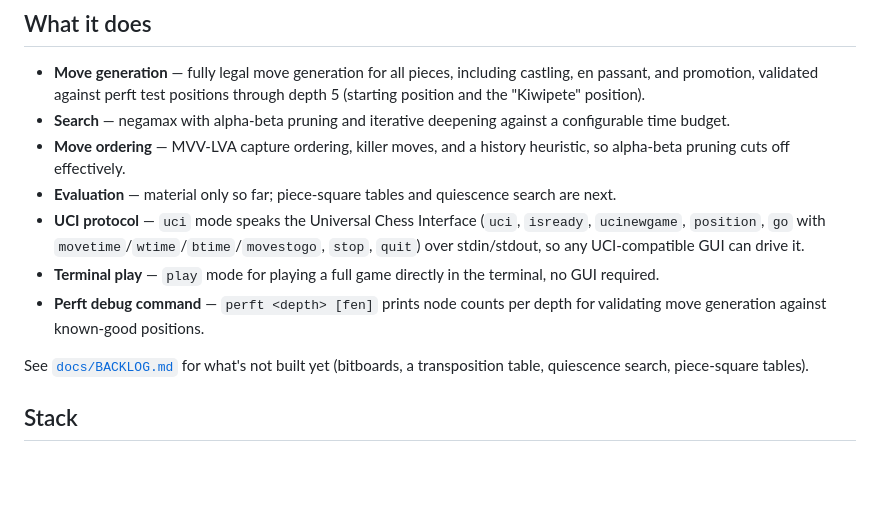
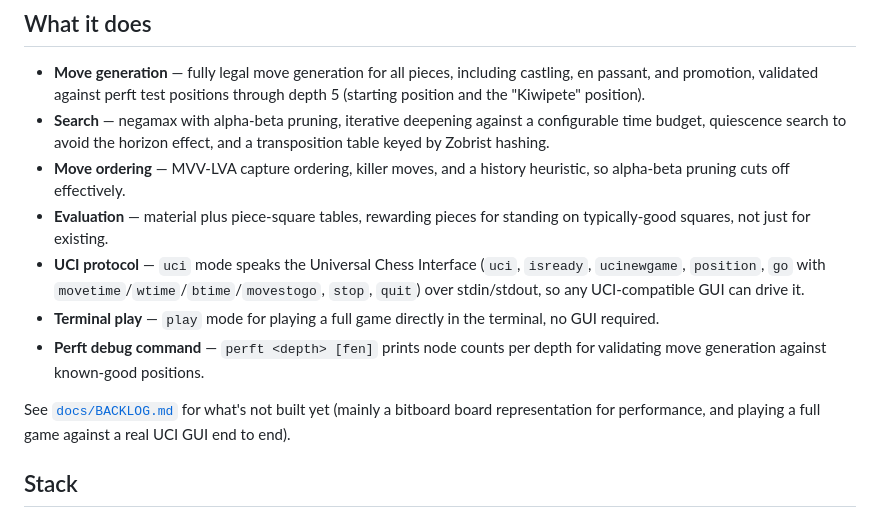
Before and after one commit to ctkrug/zugzwang, a Markdown page: README.md, the part around the change. Drawn GitHub-style; blank space fills up the shorter version.

Commit message:
docs(readme): mention quiescence search, TT, and piece-square tables
Search and evaluation gained real features since the last pass; update
the feature list and the "what's not built yet" pointer accordingly.

```diff
--- a/README.md
+++ b/README.md
@@ -19,11 +19,13 @@ game start to finish. That's the difference between a toy and an engine.
 - **Move generation** — fully legal move generation for all pieces, including castling, en
   passant, and promotion, validated against perft test positions through depth 5 (starting
   position and the "Kiwipete" position).
-- **Search** — negamax with alpha-beta pruning and iterative deepening against a configurable
-  time budget.
+- **Search** — negamax with alpha-beta pruning, iterative deepening against a configurable time
+  budget, quiescence search to avoid the horizon effect, and a transposition table keyed by
+  Zobrist hashing.
 - **Move ordering** — MVV-LVA capture ordering, killer moves, and a history heuristic, so
   alpha-beta pruning cuts off effectively.
-- **Evaluation** — material only so far; piece-square tables and quiescence search are next.
+- **Evaluation** — material plus piece-square tables, rewarding pieces for standing on
+  typically-good squares, not just for existing.
 - **UCI protocol** — `uci` mode speaks the Universal Chess Interface (`uci`, `isready`,
   `ucinewgame`, `position`, `go` with `movetime`/`wtime`/`btime`/`movestogo`, `stop`, `quit`)
   over stdin/stdout, so any UCI-compatible GUI can drive it.
@@ -32,8 +34,8 @@ game start to finish. That's the difference between a toy and an engine.
 - **Perft debug command** — `perft <depth> [fen]` prints node counts per depth for validating
   move generation against known-good positions.
 
-See [`docs/BACKLOG.md`](docs/BACKLOG.md) for what's not built yet (bitboards, a transposition
-table, quiescence search, piece-square tables).
+See [`docs/BACKLOG.md`](docs/BACKLOG.md) for what's not built yet (mainly a bitboard board
+representation for performance, and playing a full game against a real UCI GUI end to end).
 
 ## Stack
 
```
